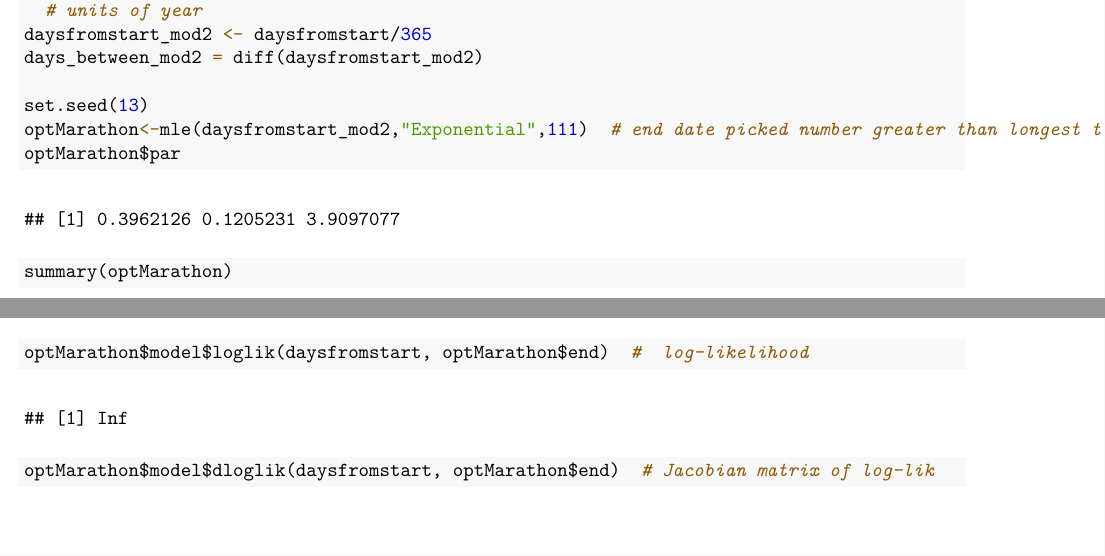
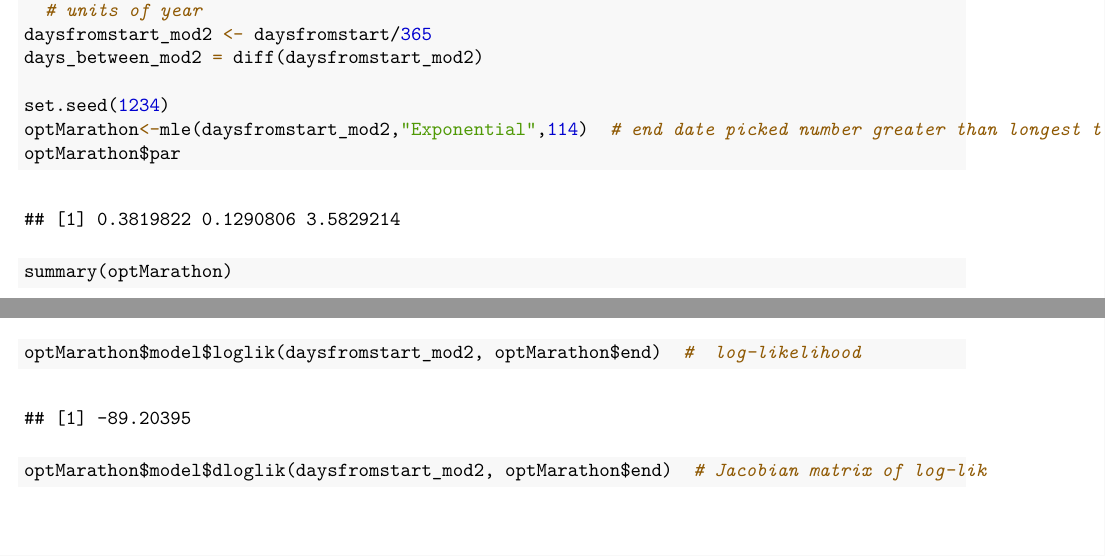
Before and after one commit to nick3703/ISLEModule, an R Markdown document (HawkesModel.Rmd): two parts of pages 1 and 2 of 11 before the commit and two parts of pages 1 and 2 of 15 after it, joined at a grey line, cut so that both start at the same text. The pictures show the output file HawkesModel.pdf that the author committed with the source.

Commit message:
Set seed end date

```diff
--- a/HawkesModel.Rmd
+++ b/HawkesModel.Rmd
@@ -43,8 +43,8 @@ daysfromstart <- c(0,daysfromstart)  ### get data in terms of days from first re
 daysfromstart_mod2 <- daysfromstart/365
 days_between_mod2 = diff(daysfromstart_mod2)
 
-set.seed(13)
-optMarathon<-mle(daysfromstart_mod2,"Exponential",111)  # end date picked number greater than longest times
+set.seed(1234)
+optMarathon<-mle(daysfromstart_mod2,"Exponential",114)  # end date picked number greater than longest times
 optMarathon$par
 summary(optMarathon)
 optMarathon$events
@@ -54,5 +54,5 @@ optMarathon$model$param
 optMarathon$model$mean()  # expected value
 optMarathon$model$dmean()  # Jacobian matrix of expected value
 optMarathon$model$ddmean()  # Hessian matrix of expected value
-optMarathon$model$loglik(daysfromstart, optMarathon$end)  #  log-likelihood
-optMarathon$model$dloglik(daysfromstart, optMarathon$end)  # Jacobian matrix of log-lik
+optMarathon$model$loglik(daysfromstart_mod2, optMarathon$end)  #  log-likelihood
+optMarathon$model$dloglik(daysfromstart_mod2, optMarathon$end)  # Jacobian matrix of log-lik
```
Also changed, not shown: HawkesModel.pdf, HawkesModel.Rmd (2 more changed lines).
